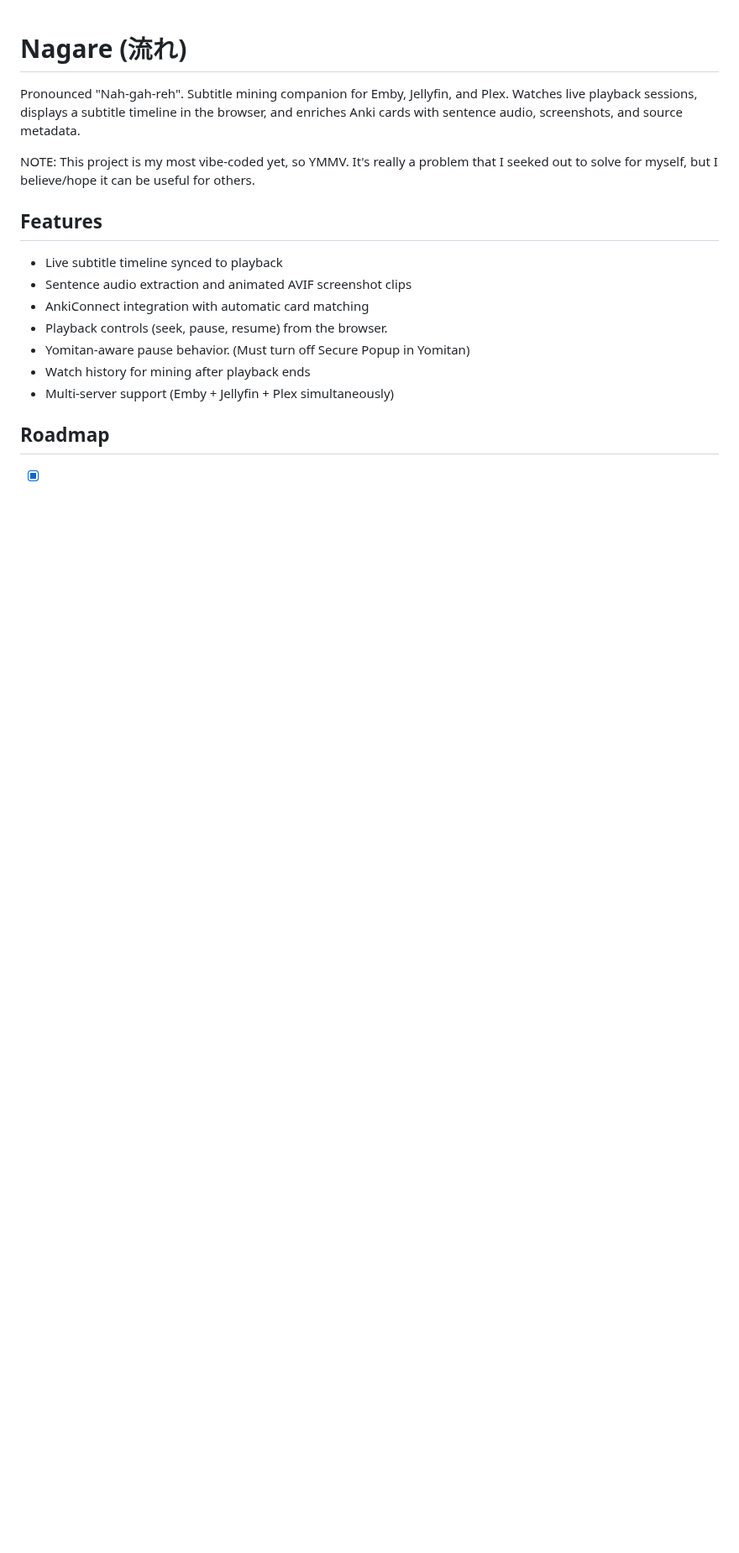
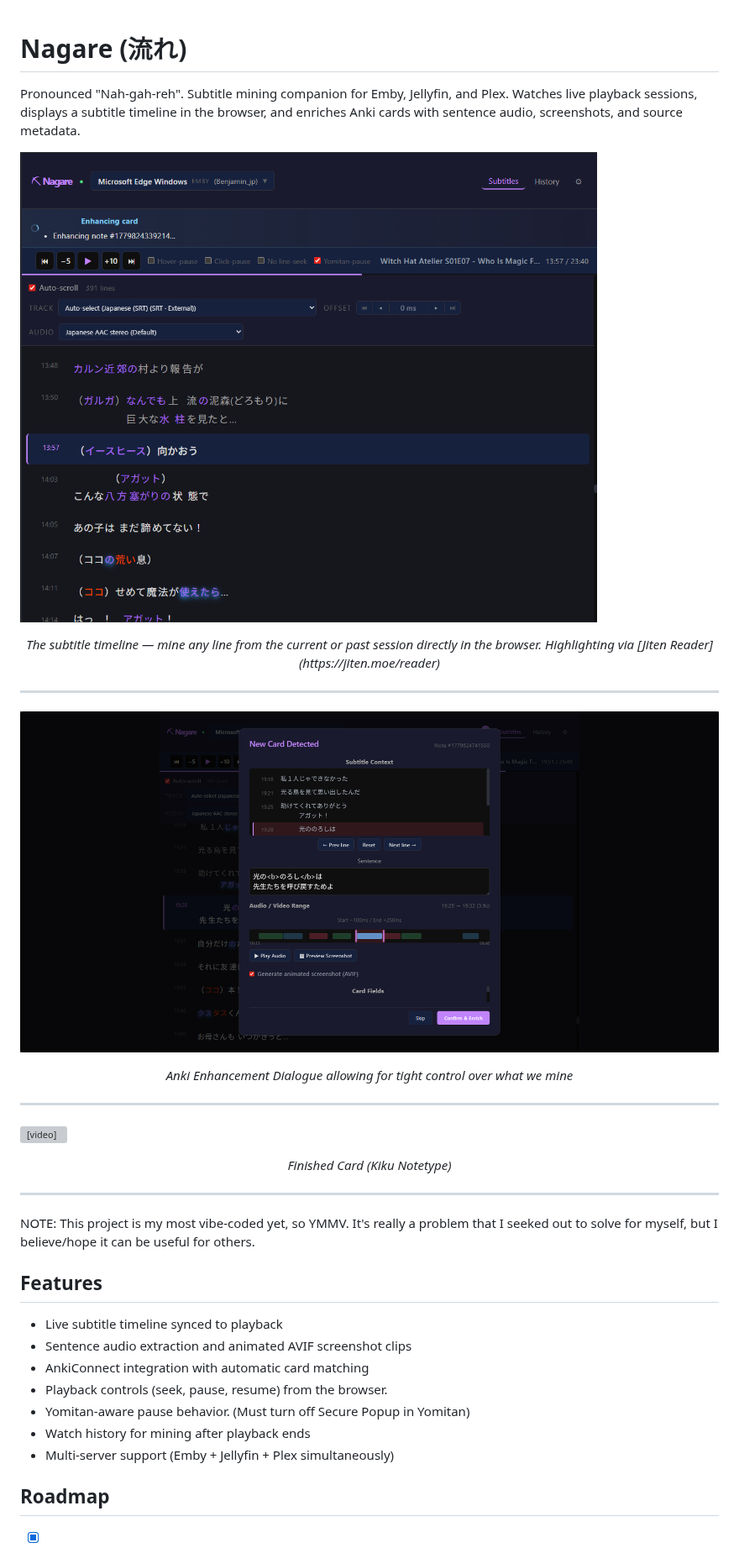
Before and after one commit to bpwhelan/Nagare, a Markdown page: README.md, the part around one of its changes. Shown at 84% size. Drawn GitHub-style; pictures changed too: .github/assets/card_enhancement.png (added), .github/assets/nagare.png (added); blank space fills up the shorter version; grey boxes are pictures that could not be loaded.

Commit message:
First Stable Release, update readme, fix anki spam

```diff
--- a/README.md
+++ b/README.md
@@ -1,6 +1,24 @@
 # Nagare (流れ)
 
 Pronounced "Nah-gah-reh". Subtitle mining companion for Emby, Jellyfin, and Plex. Watches live playback sessions, displays a subtitle timeline in the browser, and enriches Anki cards with sentence audio, screenshots, and source metadata.
+
+![Nagare UI](.github/assets/nagare.png)
+
+<p align="center"><em>The subtitle timeline — mine any line from the current or past session directly in the browser. Highlighting via [Jiten Reader](https://jiten.moe/reader) </em></p>
+
+---
+
+![Anki Enhancement Dialogue](.github/assets/card_enhancement.png)
+
+<p align="center"><em>Anki Enhancement Dialogue allowing for tight control over what we mine</em></p>
+
+---
+
+<video src=".github/assets/card_example.mp4" controls width="100%"></video>
+
+<p align="center"><em>Finished Card (Kiku Notetype)</em></p>
+
+---
 
 NOTE: This project is my most vibe-coded yet, so YMMV. It's really a problem that I seeked out to solve for myself, but I believe/hope it can be useful for others.
 
```
Also changed, not shown: other parts of README.md (+5 -3 lines), 5 other files.
